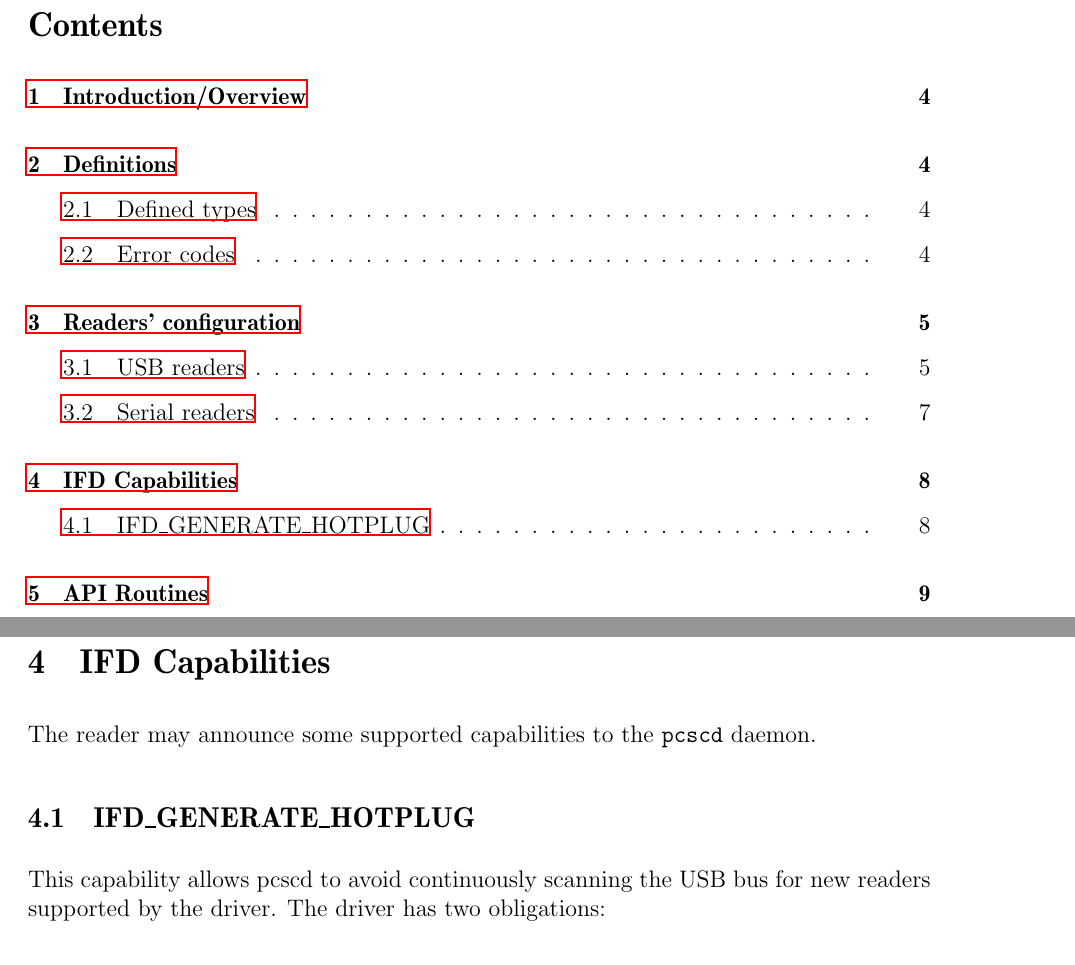
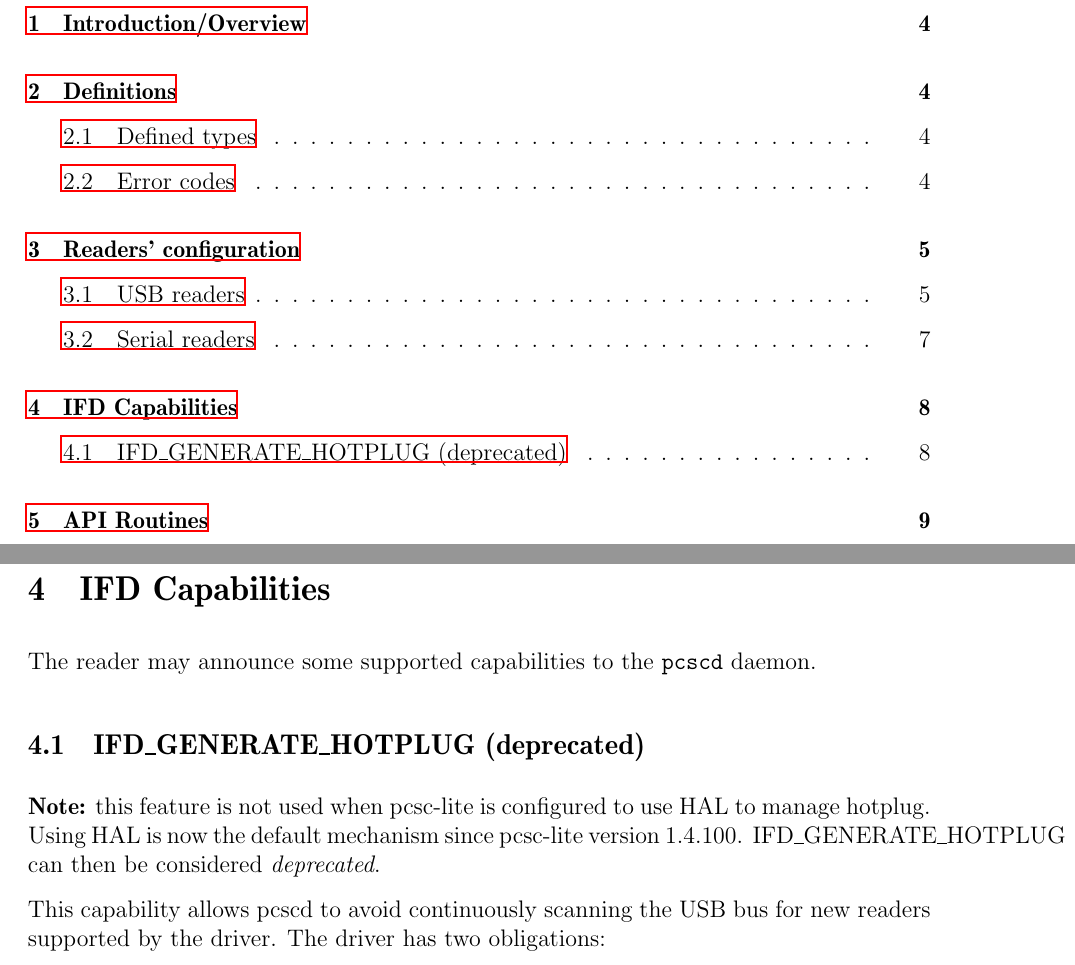
Before and after one commit to imrehg/pcsc-lite-clone, a LaTeX paper (PCSC/doc/ifdhandler-3.tex): two parts of pages 2 and 8 of 24, joined at a grey line, cut at the place of the change. Compiled offline with LaTeX, dvips and Ghostscript.

Commit message:
mark IFD_GENERATE_HOTPLUG as deprecated. HAL now solves the hotplug problem for us.
git-svn-id: svn://svn.debian.org/svn/pcsclite/trunk@3290 0ce88b0d-b2fd-0310-8134-9614164e65ea

```diff
--- a/PCSC/doc/ifdhandler-3.tex
+++ b/PCSC/doc/ifdhandler-3.tex
@@ -379,8 +379,13 @@ daemon.
 
 
 %---------%---------%---------%---------%---------%---------
-\subsection{IFD\_GENERATE\_HOTPLUG}
+\subsection{IFD\_GENERATE\_HOTPLUG (deprecated)}
 \label{IFD_GENERATE_HOTPLUG}
+
+\textbf{Note:} this feature is not used when pcsc-lite is configured to
+use HAL to manage hotplug. Using HAL is now the default mechanism since
+pcsc-lite version 1.4.100. IFD\_GENERATE\_HOTPLUG can then be considered
+\emph{deprecated}.
 
 This capability allows pcscd to avoid continuously scanning the USB bus for
 new readers supported by the driver. The driver has two obligations:
```
